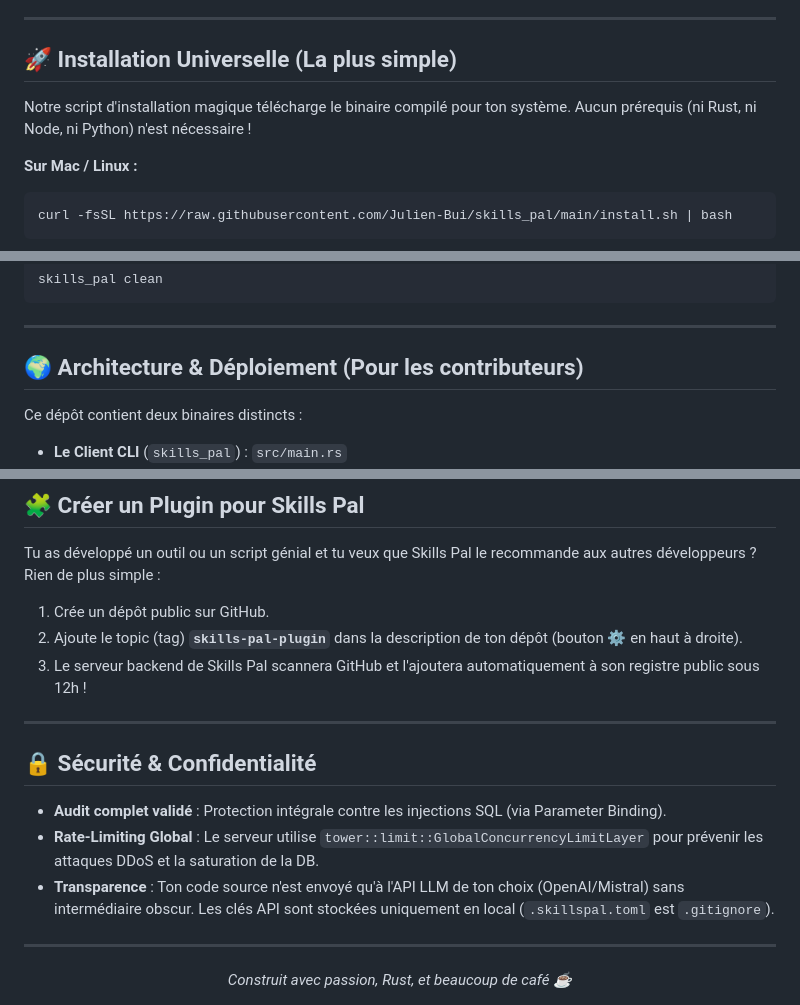
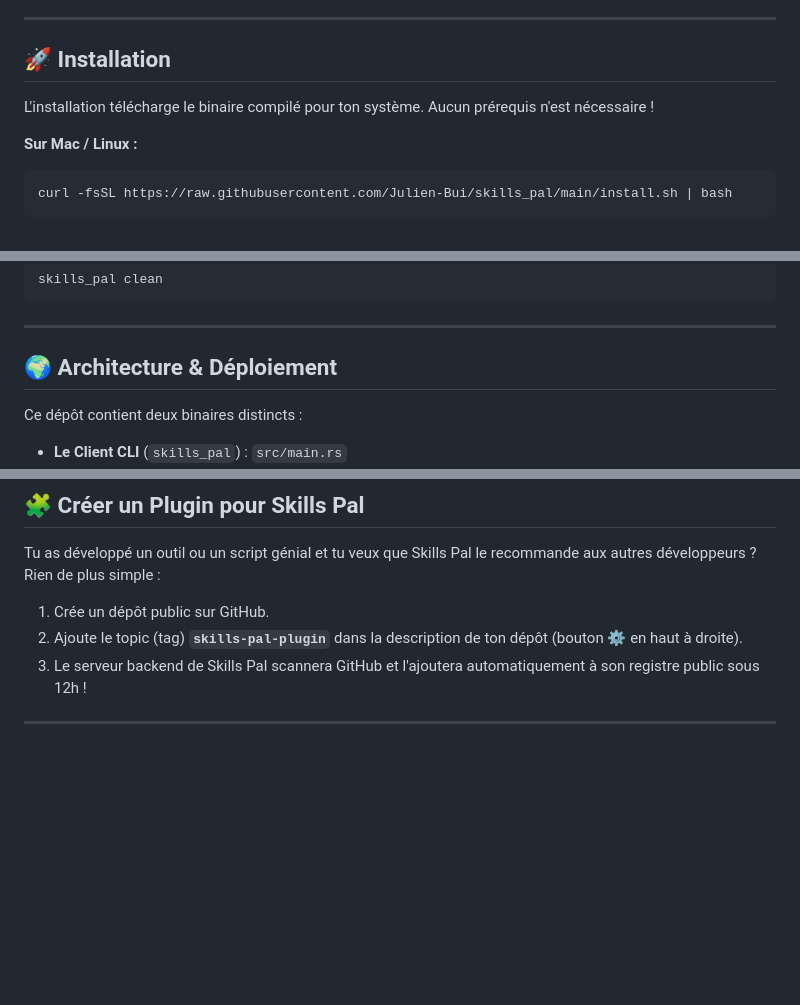
Before and after one commit to Julien-Bui/skills_pal, a Markdown page: README.md, 3 parts joined by grey strips. Drawn GitHub-style; blank space fills up the shorter version.

Commit message:
fix: meilleur readme

````diff
--- a/README.md
+++ b/README.md
@@ -31,9 +30,9 @@ Fini le code monolithique et obsolète. Laisse l'IA te guider vers les meilleurs
 
 ---
 
-## 🚀 Installation Universelle (La plus simple)
+## 🚀 Installation
 
-Notre script d'installation magique télécharge le binaire compilé pour ton système. Aucun prérequis (ni Rust, ni Node, ni Python) n'est nécessaire !
+L'installation télécharge le binaire compilé pour ton système. Aucun prérequis n'est nécessaire !
 
 **Sur Mac / Linux :**
 ```bash
@@ -90,7 +89,7 @@ skills_pal clean
 
 ---
 
-## 🌍 Architecture & Déploiement (Pour les contributeurs)
+## 🌍 Architecture & Déploiement
 
 Ce dépôt contient deux binaires distincts :
 
@@ -121,15 +120,3 @@ Rien de plus simple :
 3. Le serveur backend de Skills Pal scannera GitHub et l'ajoutera automatiquement à son registre public sous 12h !
 
 ---
-
-## 🔒 Sécurité & Confidentialité
-
-- **Audit complet validé** : Protection intégrale contre les injections SQL (via Parameter Binding).
-- **Rate-Limiting Global** : Le serveur utilise `tower::limit::GlobalConcurrencyLimitLayer` pour prévenir les attaques DDoS et la saturation de la DB.
-- **Transparence** : Ton code source n'est envoyé qu'à l'API LLM de ton choix (OpenAI/Mistral) sans intermédiaire obscur. Les clés API sont stockées uniquement en local (`.skillspal.toml` est `.gitignore`).
-
----
-
-<div align="center">
-  <i>Construit avec passion, Rust, et beaucoup de café ☕</i>
-</div>
````
Also changed, not shown: other parts of README.md (+0 -1 lines).
